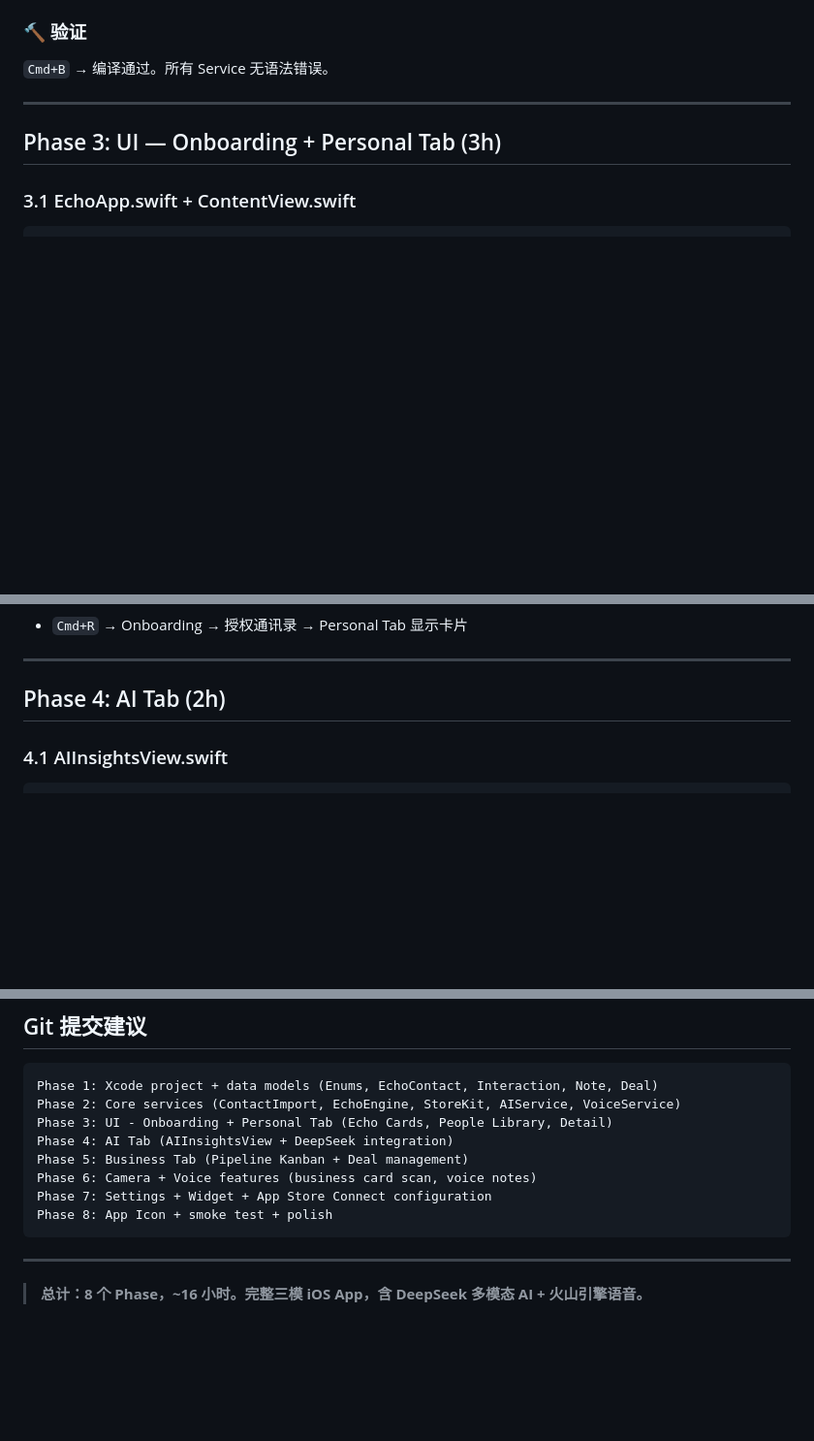
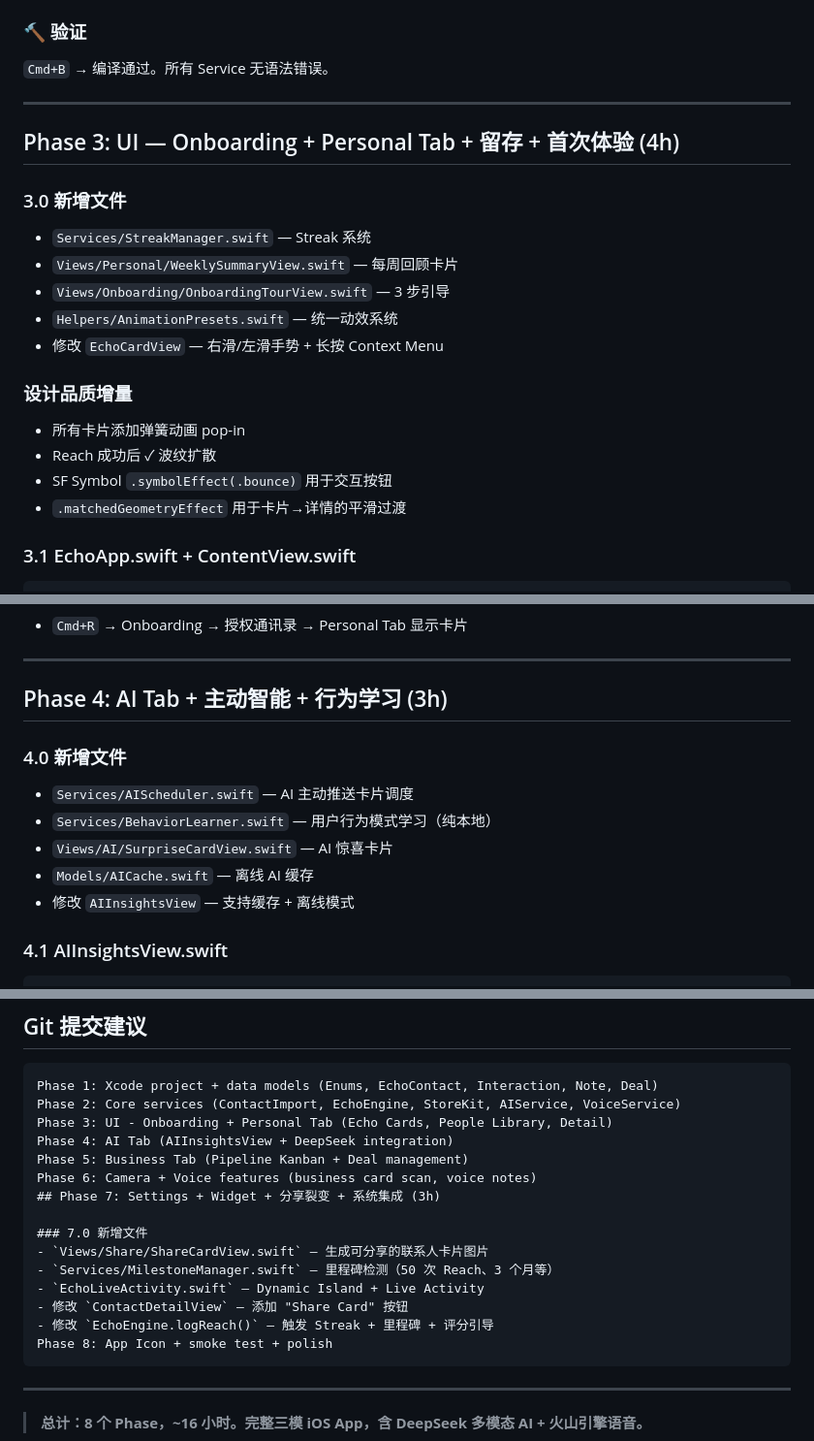
Before and after one commit to bambi2008/echo, a Markdown page: build-plan-complete.md, 3 parts joined by grey strips. Shown at 97% size. GitHub-like rendering; blank space fills up the shorter version.

````diff
--- a/build-plan-complete.md
+++ b/build-plan-complete.md
@@ -865,7 +865,20 @@ final class VoiceService: NSObject, ObservableObject {
 
 ---
 
-## Phase 3: UI — Onboarding + Personal Tab (3h)
+## Phase 3: UI — Onboarding + Personal Tab + 留存 + 首次体验 (4h)
+
+### 3.0 新增文件
+- `Services/StreakManager.swift` — Streak 系统
+- `Views/Personal/WeeklySummaryView.swift` — 每周回顾卡片
+- `Views/Onboarding/OnboardingTourView.swift` — 3 步引导
+- `Helpers/AnimationPresets.swift` — 统一动效系统
+- 修改 `EchoCardView` — 右滑/左滑手势 + 长按 Context Menu
+
+### 设计品质增量
+- 所有卡片添加弹簧动画 pop-in
+- Reach 成功后 ✓ 波纹扩散
+- SF Symbol `.symbolEffect(.bounce)` 用于交互按钮
+- `.matchedGeometryEffect` 用于卡片→详情的平滑过渡
 
 ### 3.1 EchoApp.swift + ContentView.swift
 
@@ -1049,7 +1062,14 @@ struct OnboardingView: View {
 
 ---
 
-## Phase 4: AI Tab (2h)
+## Phase 4: AI Tab + 主动智能 + 行为学习 (3h)
+
+### 4.0 新增文件
+- `Services/AIScheduler.swift` — AI 主动推送卡片调度
+- `Services/BehaviorLearner.swift` — 用户行为模式学习（纯本地）
+- `Views/AI/SurpriseCardView.swift` — AI 惊喜卡片
+- `Models/AICache.swift` — 离线 AI 缓存
+- 修改 `AIInsightsView` — 支持缓存 + 离线模式
 
 ### 4.1 AIInsightsView.swift
 
@@ -2228,7 +2248,14 @@ Phase 3: UI - Onboarding + Personal Tab (Echo Cards, People Library, Detail)
 Phase 4: AI Tab (AIInsightsView + DeepSeek integration)
 Phase 5: Business Tab (Pipeline Kanban + Deal management)
 Phase 6: Camera + Voice features (business card scan, voice notes)
-Phase 7: Settings + Widget + App Store Connect configuration
+## Phase 7: Settings + Widget + 分享裂变 + 系统集成 (3h)
+
+### 7.0 新增文件
+- `Views/Share/ShareCardView.swift` — 生成可分享的联系人卡片图片
+- `Services/MilestoneManager.swift` — 里程碑检测（50 次 Reach、3 个月等）
+- `EchoLiveActivity.swift` — Dynamic Island + Live Activity
+- 修改 `ContactDetailView` — 添加 "Share Card" 按钮
+- 修改 `EchoEngine.logReach()` — 触发 Streak + 里程碑 + 评分引导
 Phase 8: App Icon + smoke test + polish
 ```
 
````
Also changed, not shown: deliverables/optimization-plan.md (added, +352 -0 lines).
